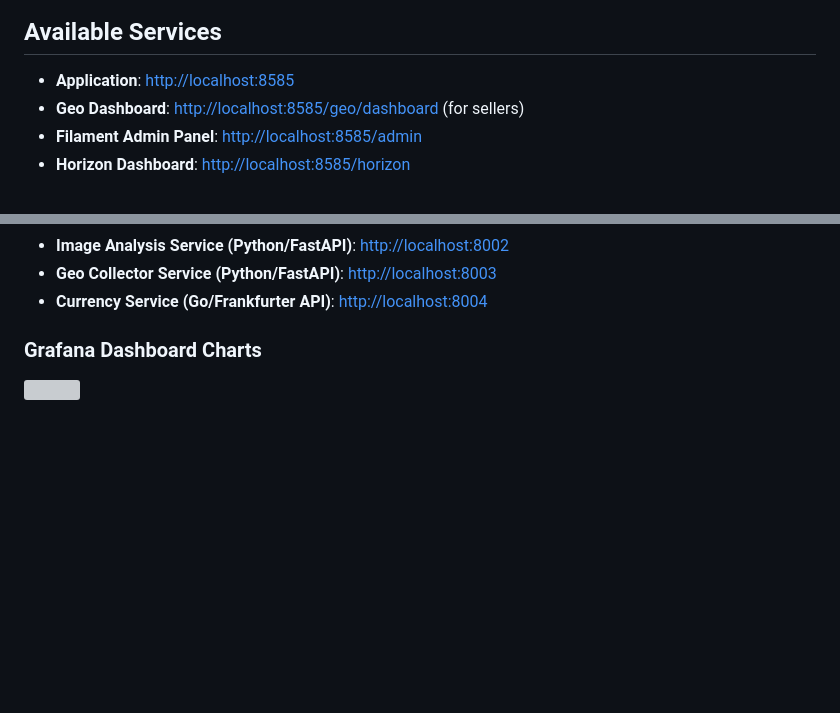
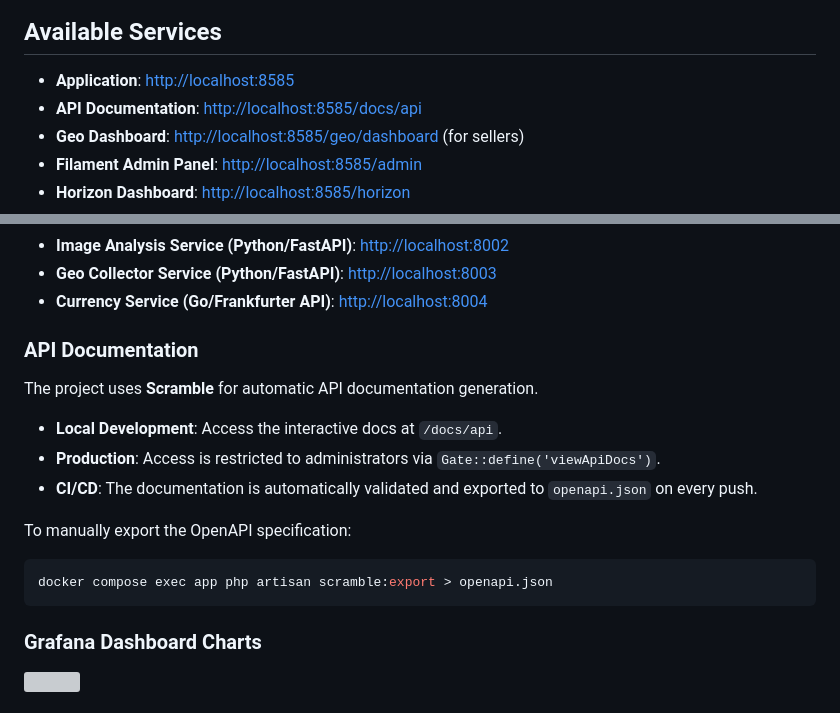
Before and after one commit to a1lan1/marketplace-demo, a Markdown page: README.md, 2 parts joined by grey strips. GitHub-like rendering; blank space fills up the shorter version; grey boxes are pictures that could not be loaded.

Commit message:
update readme with api docs usage

````diff
--- a/README.md
+++ b/README.md
@@ -45,6 +45,7 @@ This is a demo web application for marketplace. The development environment is f
 ## Available Services
 
 - **Application**: [http://localhost:8585](http://localhost:8585)
+- **API Documentation**: [http://localhost:8585/docs/api](http://localhost:8585/docs/api)
 - **Geo Dashboard**: [http://localhost:8585/geo/dashboard](http://localhost:8585/geo/dashboard) (for sellers)
 - **Filament Admin Panel**: [http://localhost:8585/admin](http://localhost:8585/admin)
 - **Horizon Dashboard**: [http://localhost:8585/horizon](http://localhost:8585/horizon)
@@ -59,6 +60,20 @@ This is a demo web application for marketplace. The development environment is f
 - **Image Analysis Service (Python/FastAPI)**: [http://localhost:8002](http://localhost:8002)
 - **Geo Collector Service (Python/FastAPI)**: [http://localhost:8003](http://localhost:8003)
 - **Currency Service (Go/Frankfurter API)**: [http://localhost:8004](http://localhost:8004)
+
+### API Documentation
+
+The project uses **Scramble** for automatic API documentation generation.
+
+- **Local Development**: Access the interactive docs at `/docs/api`.
+- **Production**: Access is restricted to administrators via `Gate::define('viewApiDocs')`.
+- **CI/CD**: The documentation is automatically validated and exported to `openapi.json` on every push.
+
+To manually export the OpenAPI specification:
+
+```bash
+docker compose exec app php artisan scramble:export > openapi.json
+```
 
 ### Grafana Dashboard Charts
 
````
